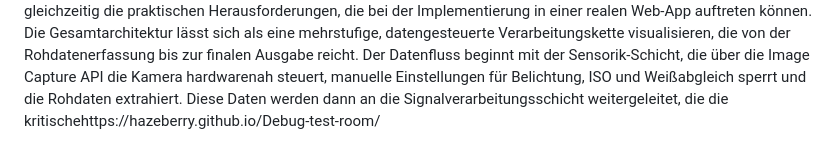
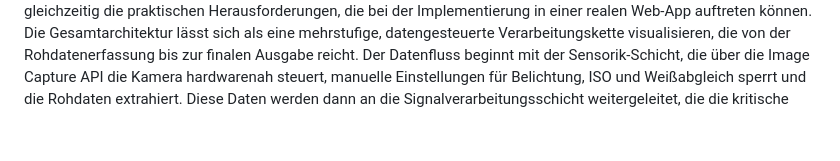
Before and after one commit to Hazeberry/Debug-test-room, a Markdown page: README.md, the part around the change. GitHub-like rendering.

Commit message:
Correct formatting in data flow section of README
Fix formatting issue in the README regarding the data flow description.

```diff
--- a/README.md
+++ b/README.md
@@ -722,4 +722,4 @@ visualisieren, die von der Rohdatenerfassung bis zur finalen Ausgabe reicht. Der
 Datenfluss beginnt mit der Sensorik-Schicht, die über die Image Capture API die Kamera
 hardwarenah steuert, manuelle Einstellungen für Belichtung, ISO und Weißabgleich
 sperrt und die Rohdaten extrahiert. Diese Daten werden dann an die
-Signalverarbeitungsschicht weitergeleitet, die die kritischehttps://hazeberry.github.io/Debug-test-room/
+Signalverarbeitungsschicht weitergeleitet, die die kritische
```
